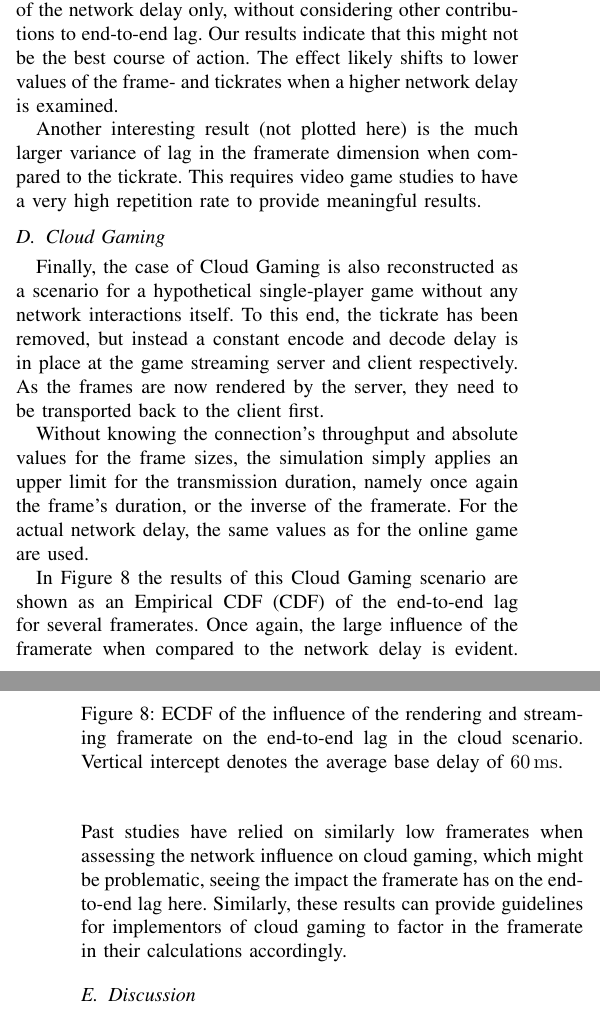
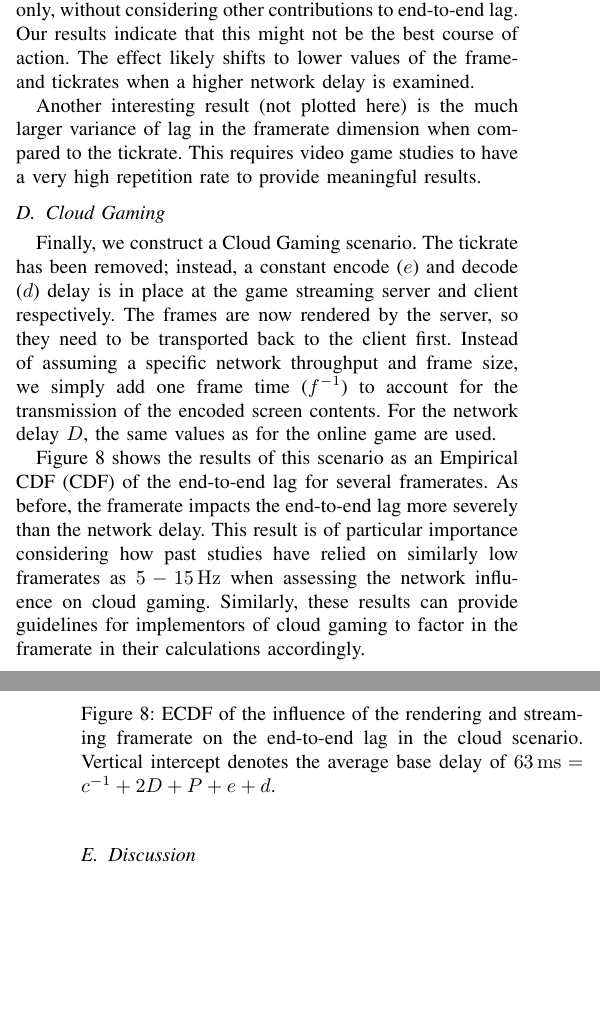
Before and after one commit to mas-ude/onlinegame-lag-sim, a LaTeX paper (paper/paper.tex, which reads paper/simulation.tex): two parts of the columns of pages 7 and 8 of 10 before the commit and two parts of the columns of pages 7 and 8 of 9 after it, joined at a grey line, cut so that both start at the same text, the shorter picture padded with empty space. Compiled offline with pdfLaTeX.

Commit message:
Fix up cloud sim description

```diff
--- a/paper/simulation.tex
+++ b/paper/simulation.tex
@@ -140,21 +140,35 @@ provide meaningful results.
 %%%%%%%%%%%%%%%%%%%%%%%%%%%%%%%%%%%%%%%%%%%%%%%%%%%%%%%%%%%%%%%%%%%%%%%%%%%%%%%%
 \subsection{Cloud Gaming}
 
-Finally, the case of Cloud Gaming is also reconstructed as a scenario for a hypothetical single-player game without any network interactions itself. To this end, the tickrate has been removed, but instead a constant encode and decode delay is in place at the game streaming server and client respectively. As the frames are now rendered by the server, they need to be transported back to the client first.
-
-Without knowing the connection's throughput and absolute values for the frame sizes, the simulation simply applies an upper limit for the transmission duration, namely once again the frame's duration, or the inverse of the framerate. For the actual network delay, the same values as for the online game are used.
+Finally, we construct a Cloud Gaming scenario. The tickrate has been
+removed;  instead, a constant encode ($e$) and decode ($d$) delay is
+in place at the game streaming server and client respectively.
+The frames are now rendered by the server, so they need to be
+transported back to the client first.
+Instead of assuming a specific network throughput and frame size,
+we simply add one frame time ($\inv{f}$) to account for the transmission
+of the encoded screen contents.
+%Without knowing the connection's throughput and absolute values for the frame sizes, the simulation simply applies an upper limit for the transmission duration, namely once again the frame's duration, or the inverse of the framerate.
+For the network delay $D$, the same values as for the online game are used.
 
 \begin{figure}[!t]
 	\centering
 	%\includegraphics[width=1.0\columnwidth]{images/e2e-delay-sim.pdf}
 	\includegraphics[width=1.0\columnwidth]{../simulation/visualization/cloudgaming-lag-cdf.pdf}
-	\caption{\acrshort{ECDF} of the influence of the rendering and streaming framerate on the end-to-end lag in the cloud scenario. Vertical intercept denotes the average base delay of \SI{60}{\milli\second}.}
+	\caption{\acrshort{ECDF} of the influence of the rendering and streaming framerate on the end-to-end lag in the cloud scenario. Vertical intercept denotes the average base delay of $\SI{63}{\milli\second}=\inv{c}+2D+P+e+d$.}
 	%\hoss{On average, a network delay of $\unit[2\cdot20=40]{ms}$ (correct???) exists. A constant encoding time (\unit[15]{ms}) and decoding time (\unit[5]{ms}) is assumed. Thus, the major part of the e2e lag is caused by the framerate setting. Kann man hier noch eine Linie reinzeichnen, die die Summe 5+15+40=60 ms zeigt?}}
 \label{fig:cloud-e2e-delay-sim}
 \end{figure}
 
-In Figure~\ref{fig:cloud-e2e-delay-sim} the results of this Cloud Gaming scenario are shown as an \gls{ECDF} of the end-to-end lag for several framerates. Once again, the large influence of the framerate when compared to the network delay is evident. Past studies have relied on similarly low framerates when assessing the network influence on cloud gaming, which might be problematic, seeing the impact the framerate has on the end-to-end lag here.
-Similarly, these results can provide guidelines for implementors of cloud gaming to factor in the framerate in their calculations accordingly.
+Figure~\ref{fig:cloud-e2e-delay-sim} shows the results of this scenario
+as an \gls{ECDF} of the end-to-end lag for several framerates. As before,
+the framerate impacts the end-to-end lag more severely than the network delay.
+%the large influence of the framerate when compared to the network delay is evident.
+This result is of particular importance considering how past studies
+have relied on similarly low framerates as $5-\SI{15}{\hertz}$ when
+assessing the network influence on cloud gaming.
+Similarly, these results can provide guidelines for implementors of
+cloud gaming to factor in the framerate in their calculations accordingly.
 
 
 %%%%%%%%%%%%%%%%%%%%%%%%%%%%%%%%%%%%%%%%%%%%%%%%%%%%%%%%%%%%%%%%%%%%%%%%%%%%%%%%
```
Also changed, not shown: paper/simulation.tex (8 more changed lines).
